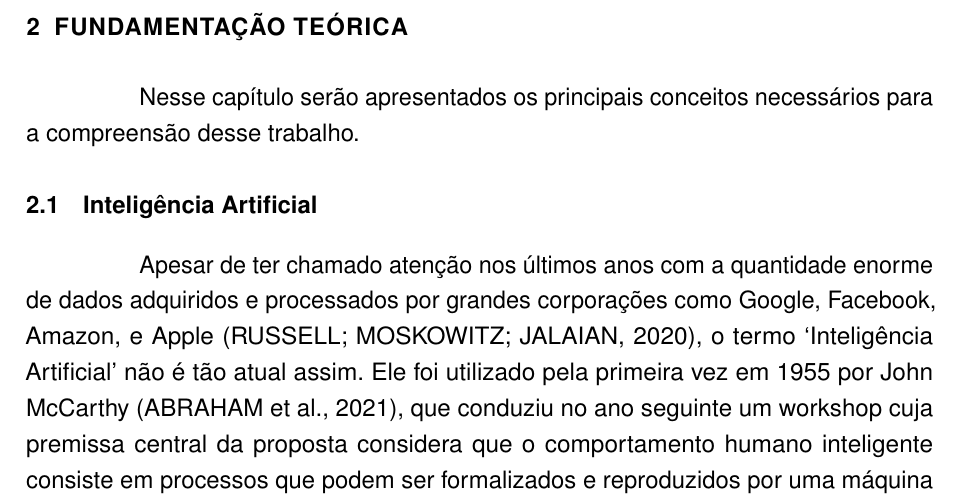
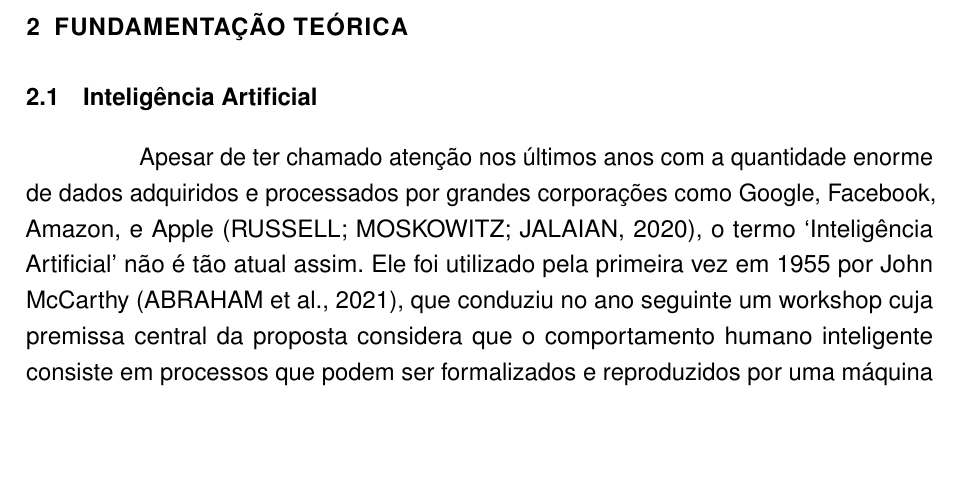
Before and after one commit to anabdck/tcc, a LaTeX thesis (monografia.tex, which reads tex/02-Fundamentacao.tex): part of page 9 of 22, cut so that both start at the same text, the shorter picture padded with empty space. Compiled offline with pdfLaTeX.

Commit message:
alteração fundamentação

```diff
--- a/tex/02-Fundamentacao.tex
+++ b/tex/02-Fundamentacao.tex
@@ -1,7 +1,6 @@
 \chapter{Fundamentação Teórica} \label{cap:fund}
 
-Nesse capítulo serão apresentados os principais conceitos necessários para a compreensão desse trabalho.
-%Nessa seção serão desenvolvidos conceitos que envolvem a Inteligência Artificial e suas sub-áreas.
+%Falta escrever essa parte.
 \section{Inteligência Artificial} \label{cap:fund-ia}
 
 Apesar de ter chamado atenção nos últimos anos com a quantidade enorme de dados adquiridos e processados por grandes corporações como Google, Facebook, Amazon, e Apple \cite{ref:Lawless-Mittu-Sofge}, o termo `Inteligência Artificial' não é tão atual assim. Ele foi utilizado pela primeira vez em 1955 por John McCarthy \cite{ref:Cohen}, que conduziu no ano seguinte um workshop cuja premissa central da proposta considera que o comportamento humano inteligente consiste em processos que podem ser formalizados e reproduzidos por uma máquina \cite{ref:Harvard-AI}. %conjectura
```
